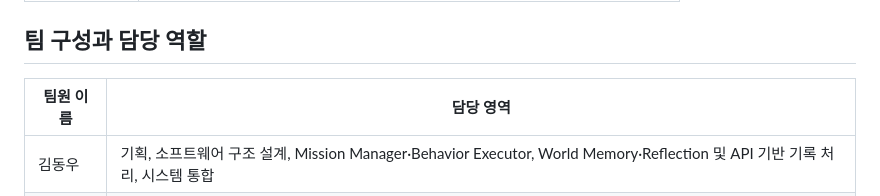
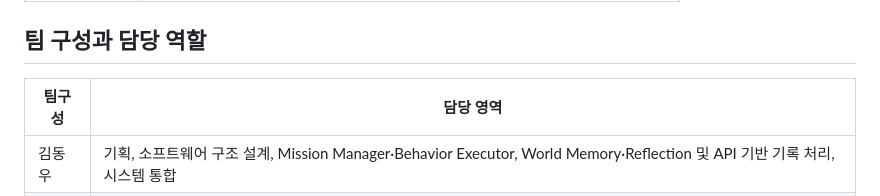
Before and after one commit to ros2-team/ProjectOdi, a Markdown page: README.md, the part around the change. Drawn GitHub-style.

Commit message:
Update team structure and roles in README

```diff
--- a/README.md
+++ b/README.md
@@ -24,7 +24,7 @@ ODI는 주변을 탐험하다 물체를 발견하면 과거 관찰 기록과 비
 
 ## 팀 구성과 담당 역할
 
-| 팀원&nbsp;이름 | 담당 영역 |
+| 팀구성 | 담당 영역 |
 | --- | --- |
 | 김동우 | 기획, 소프트웨어 구조 설계, Mission Manager·Behavior Executor, World Memory·Reflection 및 API 기반 기록 처리, 시스템 통합 |
 | 김도경 | 하드웨어 구성, Yolo 인지 구현, 관찰 주행 구현, 로봇 테스트 |
```
